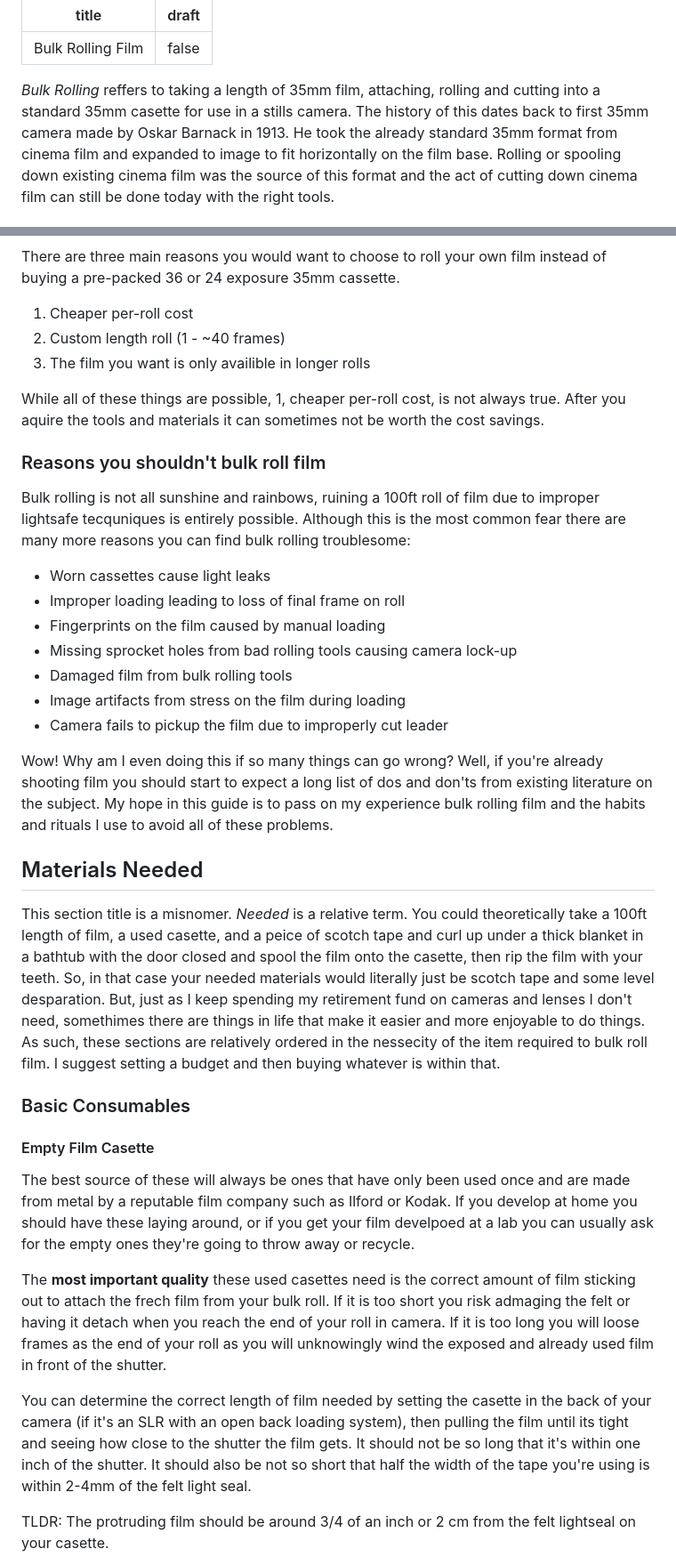
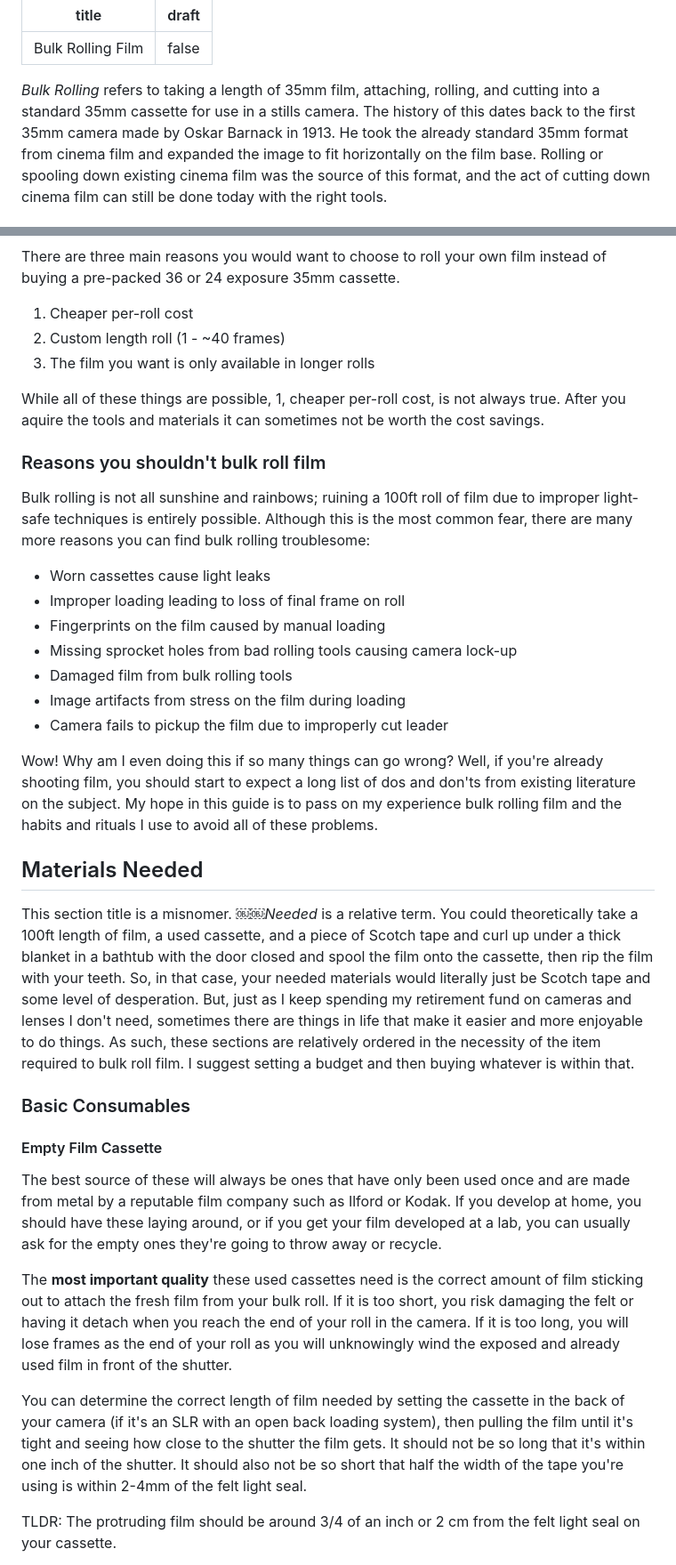
Before and after one commit to hbod8/FilmGarden, a Markdown page: content/Bulk Rolling/bulk-rolling-film.md, 2 parts joined by grey strips. Shown at 89% size. GitHub-like rendering.

Commit message:
Added more content.

```diff
--- a/content/Bulk Rolling/bulk-rolling-film.md
+++ b/content/Bulk Rolling/bulk-rolling-film.md
@@ -6,5 +6,5 @@ draft: false
 <!-- uncomment this heading when someone decides to bulk roll 120 🤪 -->
 <!-- # Bulk Rolling 35mm Film -->
 
-*Bulk Rolling* reffers to taking a length of 35mm film, attaching, rolling and cutting into a standard 35mm casette for use in a stills camera. The history of this dates back to first 35mm camera made by Oskar Barnack in 1913. He took the already standard 35mm format from cinema film and expanded to image to fit horizontally on the film base. Rolling or spooling down existing cinema film was the source of this format and the act of cutting down cinema film can still be done today with the right tools.
+*Bulk Rolling* refers to taking a length of 35mm film, attaching, rolling, and cutting into a standard 35mm cassette for use in a stills camera. The history of this dates back to the first 35mm camera made by Oskar Barnack in 1913. He took the already standard 35mm format from cinema film and expanded the image to fit horizontally on the film base. Rolling or spooling down existing cinema film was the source of this format, and the act of cutting down cinema film can still be done today with the right tools.
 
@@ -14,13 +14,13 @@ There are three main reasons you would want to choose to roll your own film inst
 
 1. Cheaper per-roll cost
 2. Custom length roll (1 - ~40 frames)
-3. The film you want is only availible in longer rolls
+3. The film you want is only available in longer rolls
 
 While all of these things are possible, 1, cheaper per-roll cost, is not always true. After you aquire the tools and materials it can sometimes not be worth the cost savings.
 
 ### Reasons you shouldn't bulk roll film
 
-Bulk rolling is not all sunshine and rainbows, ruining a 100ft roll of film due to improper lightsafe tecquniques is entirely possible. Although this is the most common fear there are many more reasons you can find bulk rolling troublesome:
+Bulk rolling is not all sunshine and rainbows; ruining a 100ft roll of film due to improper light-safe techniques is entirely possible. Although this is the most common fear, there are many more reasons you can find bulk rolling troublesome:
 
 - Worn cassettes cause light leaks
 - Improper loading leading to loss of final frame on roll
@@ -30,21 +30,21 @@ Bulk rolling is not all sunshine and rainbows, ruining a 100ft roll of film due
 - Image artifacts from stress on the film during loading
 - Camera fails to pickup the film due to improperly cut leader
 
-Wow! Why am I even doing this if so many things can go wrong? Well, if you're already shooting film you should start to expect a long list of dos and don'ts from existing literature on the subject. My hope in this guide is to pass on my experience bulk rolling film and the habits and rituals I use to avoid all of these problems.
+Wow! Why am I even doing this if so many things can go wrong? Well, if you're already shooting film, you should start to expect a long list of dos and don'ts from existing literature on the subject. My hope in this guide is to pass on my experience bulk rolling film and the habits and rituals I use to avoid all of these problems.
 
 ## Materials Needed
 
-This section title is a misnomer. *Needed* is a relative term. You could theoretically take a 100ft length of film, a used casette, and a peice of scotch tape and curl up under a thick blanket in a bathtub with the door closed and spool the film onto the casette, then rip the film with your teeth. So, in that case your needed materials would literally just be scotch tape and some level desparation. But, just as I keep spending my retirement fund on cameras and lenses I don't need, somethimes there are things in life that make it easier and more enjoyable to do things. As such, these sections are relatively ordered in the nessecity of the item required to bulk roll film. I suggest setting a budget and then buying whatever is within that.
+This section title is a misnomer. ￼￼*Needed* is a relative term. You could theoretically take a 100ft length of film, a used cassette, and a piece of Scotch tape and curl up under a thick blanket in a bathtub with the door closed and spool the film onto the cassette, then rip the film with your teeth. So, in that case, your needed materials would literally just be Scotch tape and some level of desperation. But, just as I keep spending my retirement fund on cameras and lenses I don't need, sometimes there are things in life that make it easier and more enjoyable to do things. As such, these sections are relatively ordered in the necessity of the item required to bulk roll film. I suggest setting a budget and then buying whatever is within that.
 
 ### Basic Consumables
 
-#### Empty Film Casette
+#### Empty Film Cassette
 
-The best source of these will always be ones that have only been used once and are made from metal by a reputable film company such as Ilford or Kodak. If you develop at home you should have these laying around, or if you get your film develpoed at a lab you can usually ask for the empty ones they're going to throw away or recycle.
+The best source of these will always be ones that have only been used once and are made from metal by a reputable film company such as Ilford or Kodak. If you develop at home, you should have these laying around, or if you get your film developed at a lab, you can usually ask for the empty ones they're going to throw away or recycle.
 
-The **most important quality** these used casettes need is the correct amount of film sticking out to attach the frech film from your bulk roll. If it is too short you risk admaging the felt or having it detach when you reach the end of your roll in camera.  If it is too long you will loose frames as the end of your roll as you will unknowingly wind the exposed and already used film in front of the shutter.
+The **most important quality** these used cassettes need is the correct amount of film sticking out to attach the fresh film from your bulk roll. If it is too short, you risk damaging the felt or having it detach when you reach the end of your roll in the camera.  If it is too long, you will lose frames as the end of your roll as you will unknowingly wind the exposed and already used film in front of the shutter.
 
-You can determine the correct length of film needed by setting the casette in the back of your camera (if it's an SLR with an open back loading system), then pulling the film until its tight and seeing how close to the shutter the film gets. It should not be so long that it's within one inch of the shutter.  It should also be not so short that half the width of the tape you're using is within 2-4mm of the felt light seal.
+You can determine the correct length of film needed by setting the cassette in the back of your camera (if it's an SLR with an open back loading system), then pulling the film until it's tight and seeing how close to the shutter the film gets. It should not be so long that it's within one inch of the shutter.  It should also not be so short that half the width of the tape you're using is within 2-4mm of the felt light seal.
 
-TLDR: The protruding film should be around 3/4 of an inch or 2 cm from the felt lightseal on your casette.
+TLDR: The protruding film should be around 3/4 of an inch or 2 cm from the felt light seal on your cassette.
 
```
Also changed, not shown: other parts of content/Bulk Rolling/bulk-rolling-film.md (+55 -2 lines).
